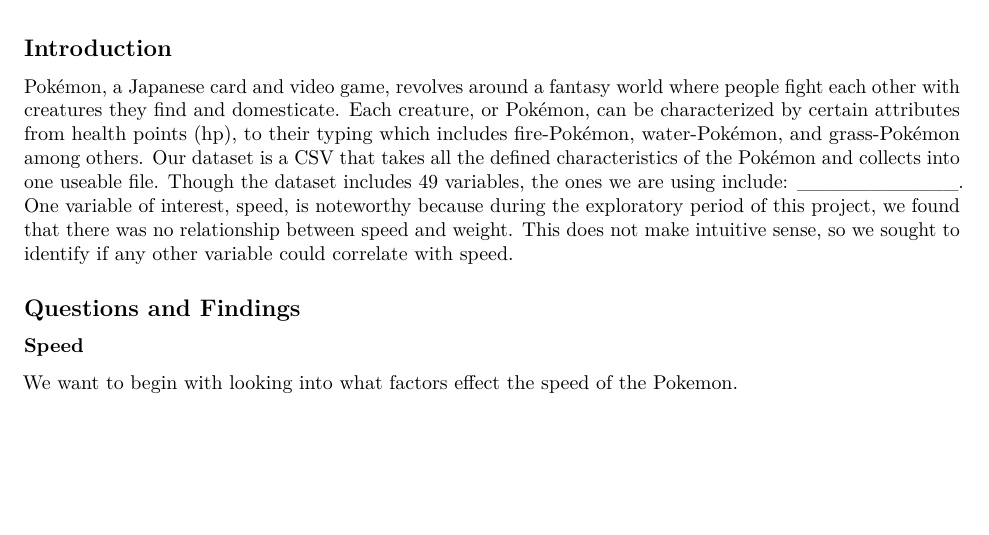
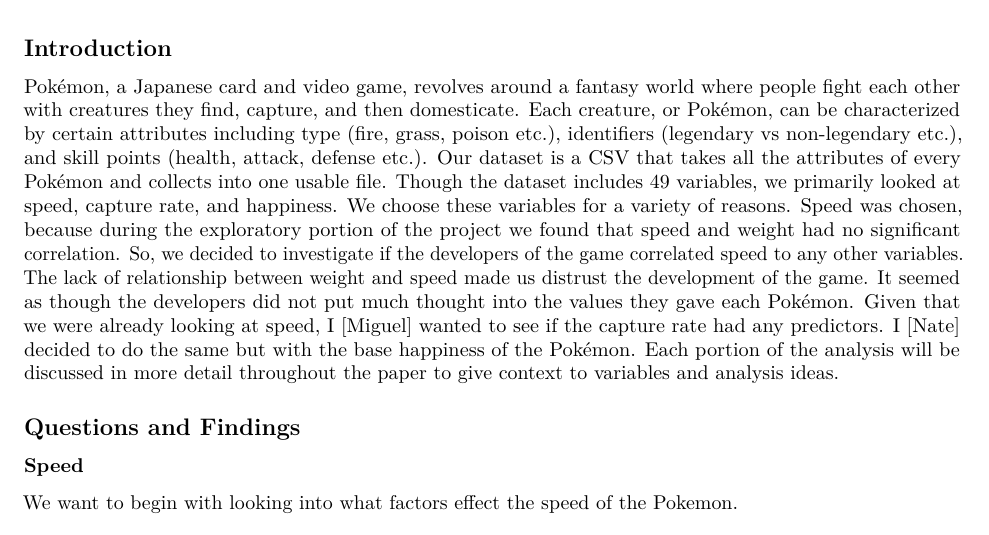
Before and after one commit to nathenbyford/Pokemon, an R Markdown document (pokemon.rmd): part of page 1 of 5, cut so that both start at the same text, the shorter picture padded with empty space. Rendered offline with R 4.5, knitr and Pandoc, then LaTeX, with nearby package versions; code that draws random numbers runs with fixed seeds of ours; some code elsewhere in the file could not run offline.

Commit message:
Intro writing

```diff
--- a/pokemon.rmd
+++ b/pokemon.rmd
@@ -60,7 +60,9 @@
 
 ## Introduction
 
-Pokémon, a Japanese card and video game, revolves around a fantasy world where people fight each other with creatures they find and domesticate. Each creature, or Pokémon, can be characterized by certain attributes from health points (hp), to their typing which includes fire-Pokémon, water-Pokémon, and grass-Pokémon among others. Our dataset is a CSV that takes all the defined characteristics of the Pokémon and collects into one useable file. Though the dataset includes 49 variables, the ones we are using include: ___________. One variable of interest, speed, is noteworthy because during the exploratory period of this project, we found that there was no relationship between speed and weight. This does not make intuitive sense, so we sought to identify if any other variable could correlate with speed.
+Pokémon, a Japanese card and video game, revolves around a fantasy world where people fight each other with creatures they find, capture, and then domesticate. Each creature, or Pokémon, can be characterized by certain attributes including type (fire, grass, poison etc.), identifiers (legendary vs non-legendary etc.), and skill points (health, attack, defense etc.). Our dataset is a CSV that takes all the attributes of every Pokémon and collects into one usable file. Though the dataset includes 49 variables, we primarily looked at speed, capture rate, and happiness. We choose these variables for a variety of reasons. Speed was chosen, because during the exploratory portion of the project we found that speed and weight had no significant correlation. So, we decided to investigate if the developers of the game correlated speed to any other variables. The lack of relationship between weight and speed made us distrust the development of the game. It seemed as though the developers did not put much thought into the values they gave each Pokémon. Given that we were already looking at speed, I [Miguel] wanted to see if the capture rate had any predictors. I [Nate] decided to do the same but with the base happiness of the Pokémon. Each portion of the analysis will be discussed in more detail throughout the paper to give context to variables and analysis ideas.
+
+
 
 ## Questions and Findings
 
```
